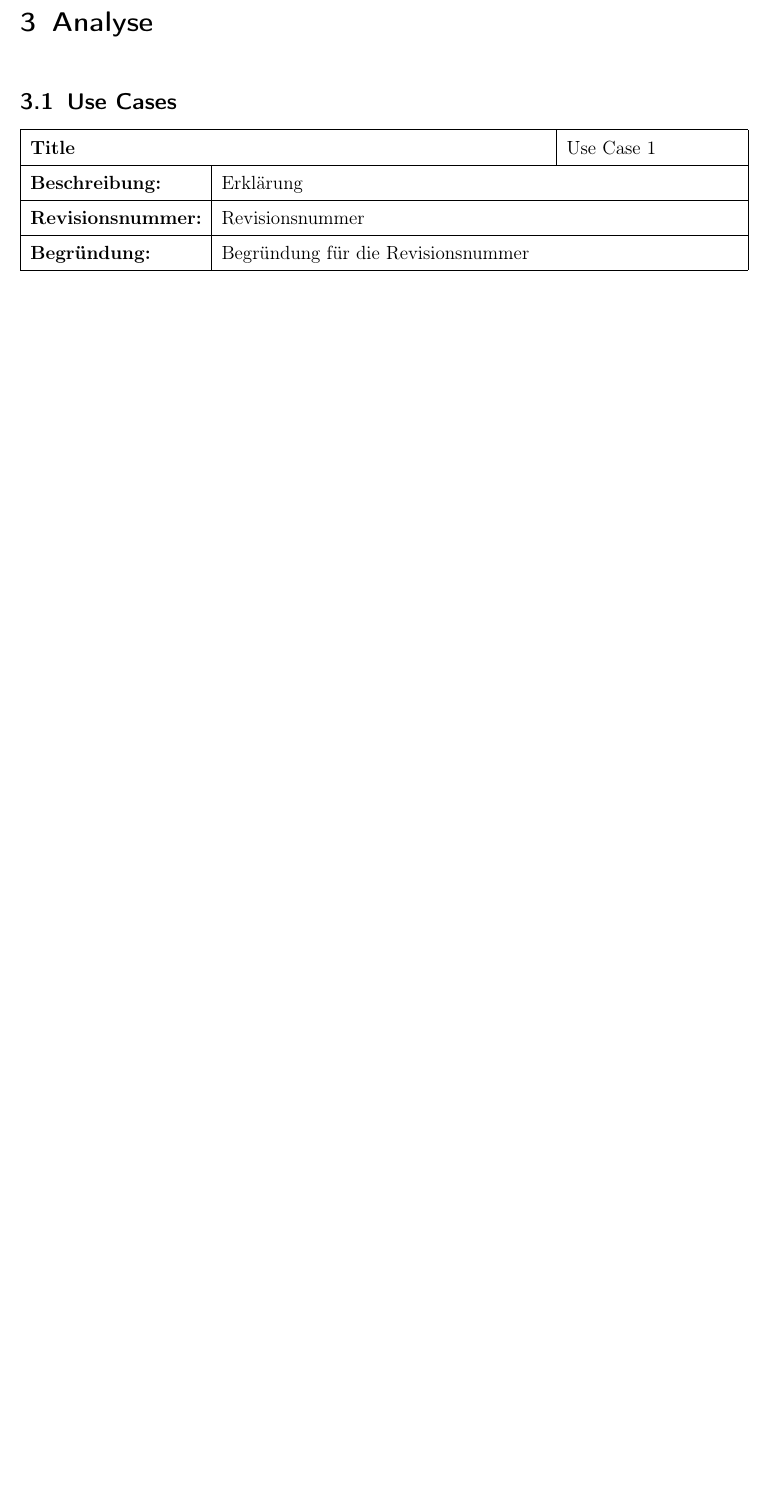
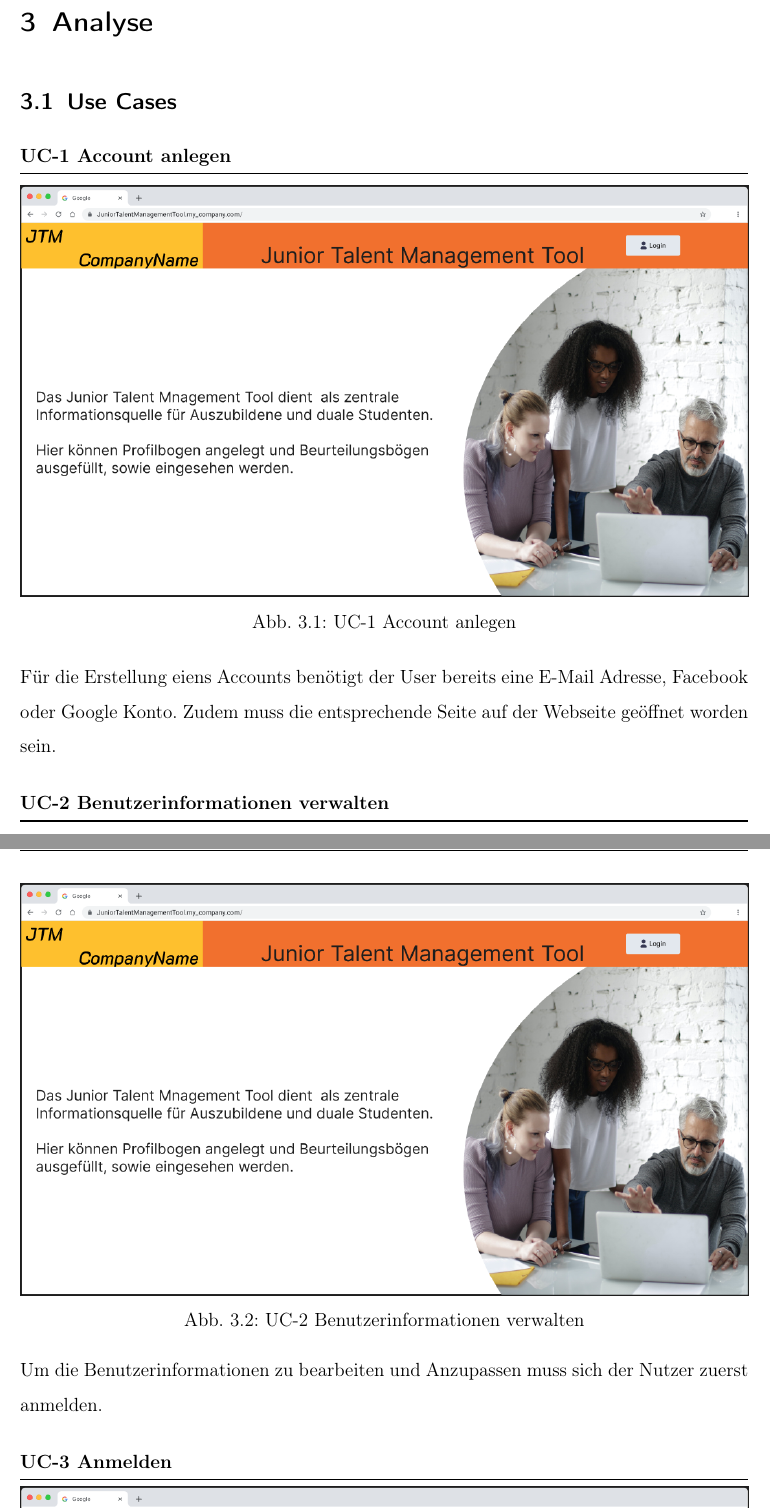
Before and after one commit to michi3214/Studienarbeit_TINF21C_Webshop, a LaTeX thesis (DOCUMENTATION/main.tex, which reads DOCUMENTATION/inhalt/03Analyse/01UseCases.tex): part of page 12 of 20 before the commit and two parts of pages 12 and 13 of 25 after it, the two joined at a grey line, cut so that both start at the same text, the shorter picture padded with empty space. Compiled offline with pdfLaTeX.

Commit message:
UseCase: define Use Cases

```diff
--- a/DOCUMENTATION/inhalt/03Analyse/01UseCases.tex
+++ b/DOCUMENTATION/inhalt/03Analyse/01UseCases.tex
@@ -3,21 +3,24 @@
 % Counter
     \newcounter{UseCaseCounter}
 
-   % \DefineUserStory{Title}{Als [Rolle] möchte ich [Ziel], damit [Begründung]}{Label}{Revisionsnummer}{Begründung für die Revisionsnummer}
-   %Labelpräfix USCA-<refnr.>
-    \newcommand{\DefineUserStory}[5]{
+   % \DefineUserStory{Title}{Beschreibung}{Bild}{Label}
+   %Labelpräfix UC-<refnr.>
+    \newcommand{\DefineUserStory}[4]{
         \refstepcounter{UseCaseCounter}
-        \begin{tabularx}{\textwidth}{|l|X|l|}
-            \hline
-            \multicolumn{2}{|X|}{\textbf{#1}\label{UST-#3}}                                                                       & Use Case \theUseCaseCounter            \\ \hline
-            \multicolumn{1}{|l|}{\textbf{Beschreibung:}}                                                & \multicolumn{2}{X|}{#2}      \\ \hline
-            \multicolumn{1}{|l|}{\textbf{Revisionsnummer:}} & \multicolumn{2}{X|}{#4}          \\ \hline
-            \multicolumn{1}{|l|}{\textbf{Begründung:}}                                                  & \multicolumn{2}{X|}{#5} \\ \hline
-        \end{tabularx}
-        \vspace{1cm}
+        \noindent\textbf{UC-\theUseCaseCounter ~#1}\storelabel{UC-\theUseCaseCounter ~#1}\label{Anf:#4} \\
+        \noindent\rule[5mm]{\textwidth}{1pt} \\
+        \vspace{-15mm}
 
-
-
+        \begin{center}
+            \includegraphics[width=\textwidth]{#3}
+            \captionof{figure}{UC-\theUseCaseCounter ~#1}
+        \end{center}
+        \noindent {#2}\nolinebreak
+        \vspace{5mm}
     }
 
-    \DefineUserStory{Title}{Erklärung}{Label}{Revisionsnummer}{Begründung für die Revisionsnummer}
+    \DefineUserStory{Account anlegen}{Für die Erstellung eiens Accounts benötigt der User bereits eine E-Mail Adresse, Facebook oder Google Konto. Zudem muss die entsprechende Seite auf der Webseite geöffnet worden sein.}{images/01Startseite.png}{createAccount}
+
+    \DefineUserStory{Benutzerinformationen verwalten}{Um die Benutzerinformationen zu bearbeiten und Anzupassen muss sich der Nutzer zuerst anmelden.}{images/01Startseite.png}{changeProfile}
+
+    \DefineUserStory{Anmelden}{Um sich anmelden zu können, muss vorher ein Benutzerkonto angelegt werden.}{images/01Startseite.png}{loginUser}
```
Also changed, not shown: DOCUMENTATION/headerFiles/commands.tex (+1 -1 lines), DOCUMENTATION/images/01Startseite.png (added), DOCUMENTATION/inhalt/03Analyse/01UseCases.tex (8 more changed lines).
